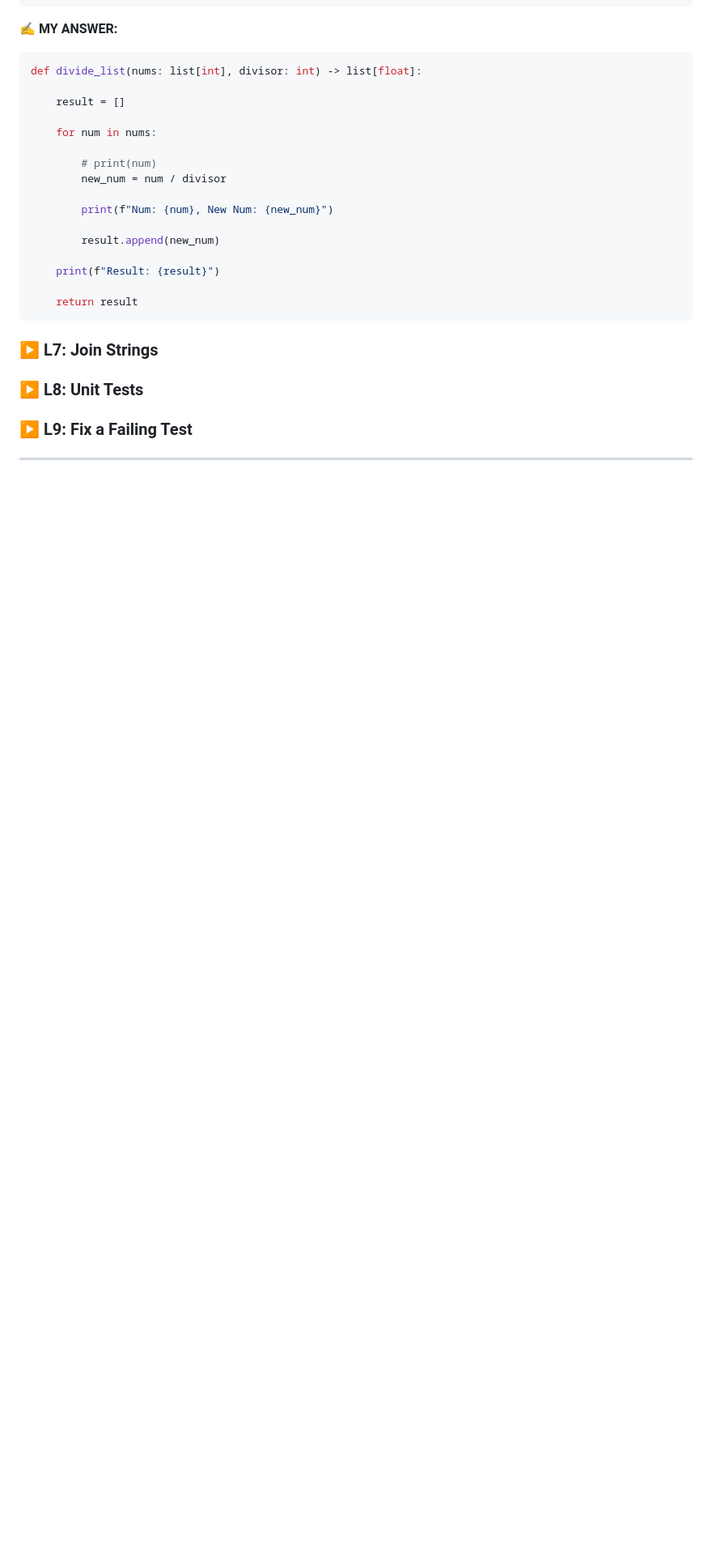
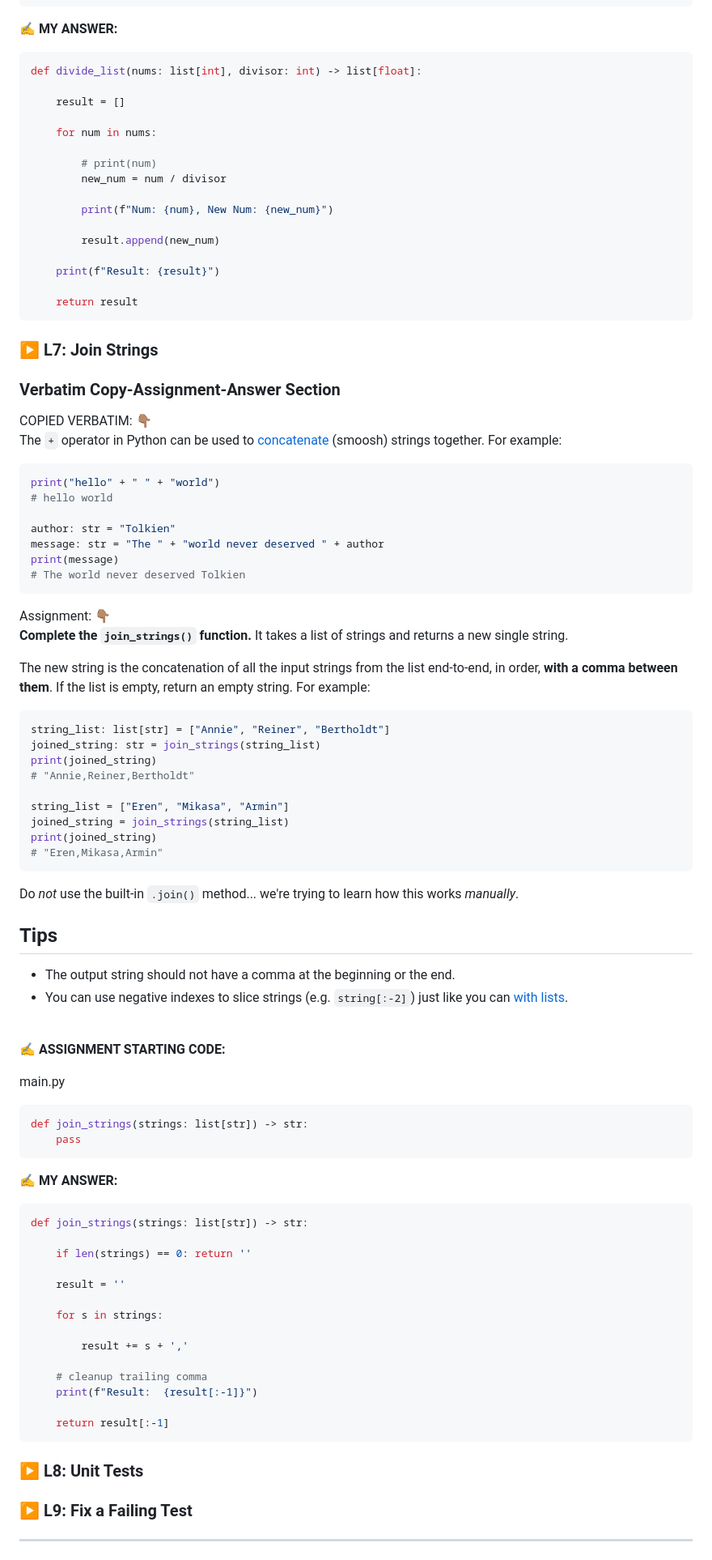
Before and after one commit to codewizard13/ehw-tut-boot.dev, a Markdown page: courses/01_Python/01.14__Practice.md, the part around one of its changes. Shown at 81% size. Drawn GitHub-style; blank space fills up the shorter version.

Commit message:
docs(courses/01_Python/ch14): add L7 notes

````diff
--- a/courses/01_Python/01.14__Practice.md
+++ b/courses/01_Python/01.14__Practice.md
@@ -552,3 +554,80 @@ def divide_list(nums: list[int], divisor: int) -> list[float]:
 ### ▶️ L7: Join Strings
 
 
+### Verbatim Copy-Assignment-Answer Section
+
+<section class="callout"><span class="label-verbatim">COPIED VERBATIM:  👇🏽</span>
+
+The `+` operator in Python can be used to [concatenate](https://en.wikipedia.org/wiki/Concatenation) (smoosh) strings together. For example:
+
+```py
+print("hello" + " " + "world")
+# hello world
+
+author: str = "Tolkien"
+message: str = "The " + "world never deserved " + author
+print(message)
+# The world never deserved Tolkien
+```
+
+</section>
+
+<section class="callout"><span class="label-verbatim">Assignment:  👇🏽</span>
+
+**Complete the `join_strings()` function.** It takes a list of strings and returns a new single string.
+
+The new string is the concatenation of all the input strings from the list end-to-end, in order, **with a comma between them**. If the list is empty, return an empty string. For example:
+
+```py
+string_list: list[str] = ["Annie", "Reiner", "Bertholdt"]
+joined_string: str = join_strings(string_list)
+print(joined_string)
+# "Annie,Reiner,Bertholdt"
+
+string_list = ["Eren", "Mikasa", "Armin"]
+joined_string = join_strings(string_list)
+print(joined_string)
+# "Eren,Mikasa,Armin"
+```
+
+Do _not_ use the built-in `.join()` method... we're trying to learn how this works _manually_.
+
+## Tips
+
+*   The output string should not have a comma at the beginning or the end.
+*   You can use negative indexes to slice strings (e.g. `string[:-2]`) just like you can [with lists](https://docs.python.org/3/library/stdtypes.html#common-sequence-operations).
+
+</section>
+
+<br>
+
+<section class="assignment-answer-sec">
+
+**✍️ ASSIGNMENT STARTING CODE:**
+
+<span class="code-filename">main.py</span>
+
+```py
+def join_strings(strings: list[str]) -> str:
+    pass
+```
+
+**✍️ MY ANSWER:**
+
+```py
+def join_strings(strings: list[str]) -> str:
+
+    if len(strings) == 0: return ''
+
+    result = ''
+
+    for s in strings:
+
+        result += s + ','
+
+    # cleanup trailing comma
+    print(f"Result:  {result[:-1]}")
+
+    return result[:-1]
+```
+
````
Also changed, not shown: other parts of courses/01_Python/01.14__Practice.md (+4 -0 lines).
